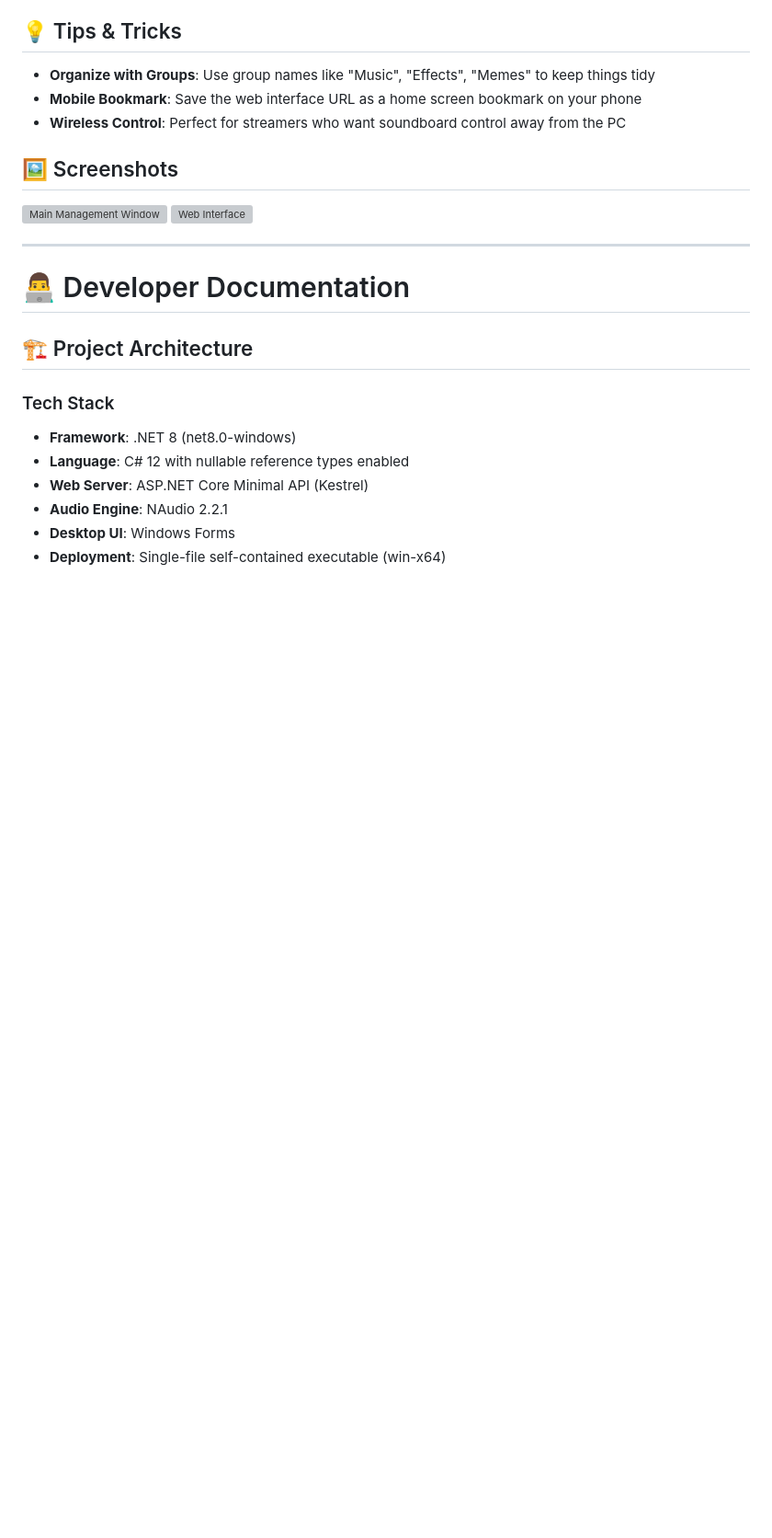
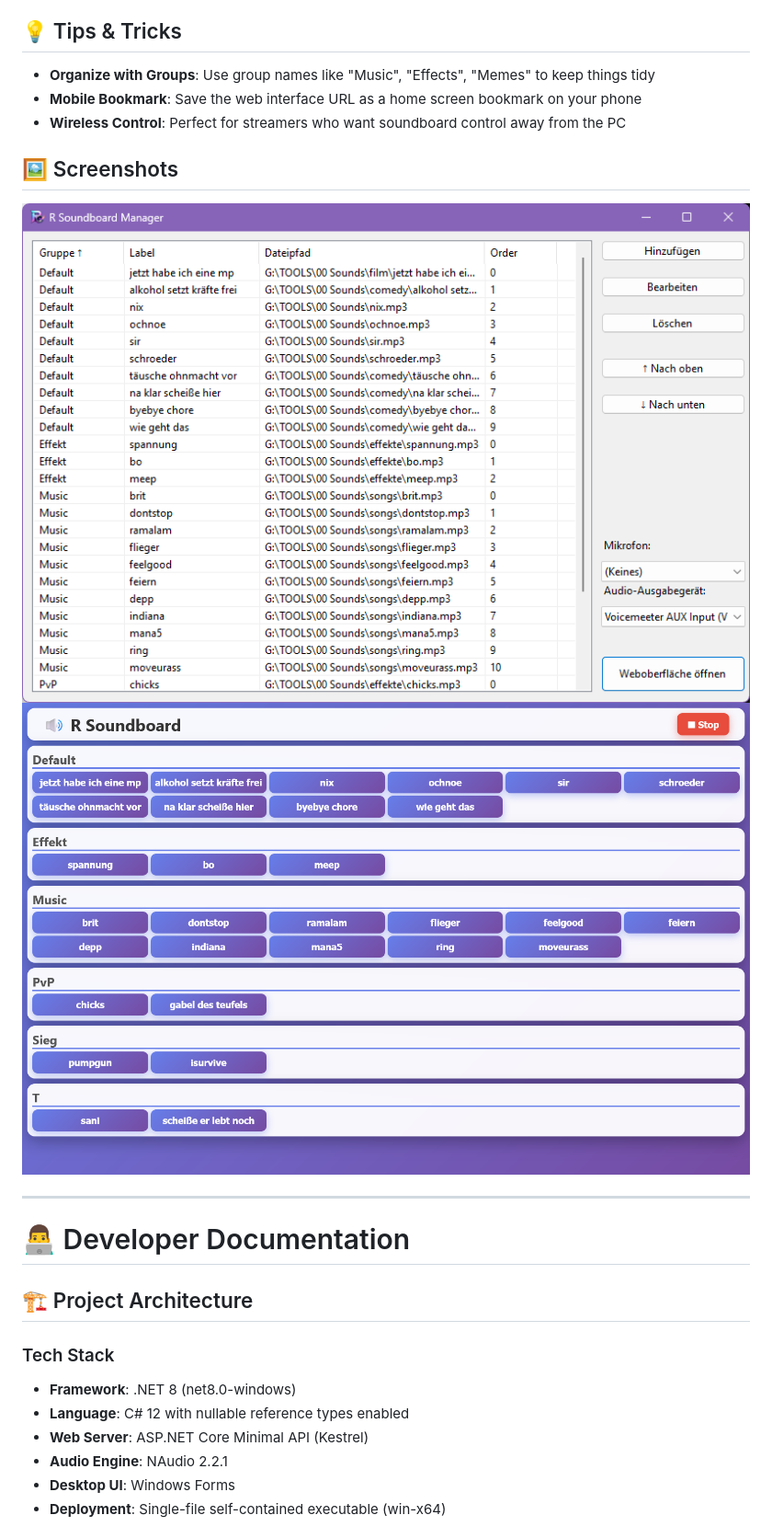
Before and after one commit to Indiana8000/RSoundBoard, a Markdown page: README.md, the part around the change. Shown at 92% size. Drawn GitHub-style; blank space fills up the shorter version; grey boxes are pictures that could not be loaded.

Commit message:
Added Screenshot

```diff
--- a/README.md
+++ b/README.md
@@ -133,8 +133,8 @@ RSoundBoard has **no authentication** and is designed for use on **trusted local
 
 ## 🖼 Screenshots
 
-![Main Management Window](Screenshots_App_.png)
-![Web Interface](Screenshots_Web.png)
+![Main Management Window](Screenshot_App.png)
+![Web Interface](Screenshot_Web.png)
 
 ---
 
```
